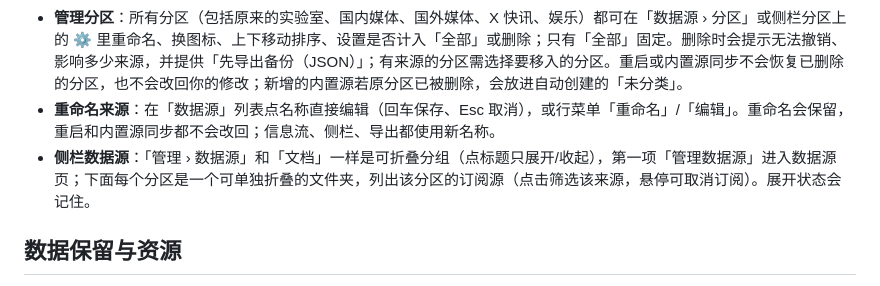
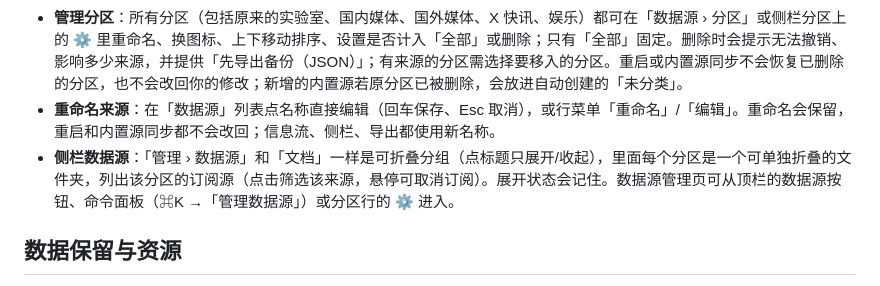
Before and after one commit to iferrnil/ai-news-radar, a Markdown page: README.md, the part around the change. GitHub-like rendering.

Commit message:
feat: drop 管理数据源 row from sidebar 数据源 group

```diff
--- a/README.md
+++ b/README.md
@@ -128,7 +128,7 @@ npm run build && npm run start -- -p 3000
 - **分区图标**：点图标按钮打开选择器，可按分类浏览、搜索（如「视频」「设计」）、使用最近选过的图标，或清除图标。
 - **管理分区**：所有分区（包括原来的实验室、国内媒体、国外媒体、X 快讯、娱乐）都可在「数据源 › 分区」或侧栏分区上的 ⚙ 里重命名、换图标、上下移动排序、设置是否计入「全部」或删除；只有「全部」固定。删除时会提示无法撤销、影响多少来源，并提供「先导出备份（JSON）」；有来源的分区需选择要移入的分区。重启或内置源同步不会恢复已删除的分区，也不会改回你的修改；新增的内置源若原分区已被删除，会放进自动创建的「未分类」。
 - **重命名来源**：在「数据源」列表点名称直接编辑（回车保存、Esc 取消），或行菜单「重命名」/「编辑」。重命名会保留，重启和内置源同步都不会改回；信息流、侧栏、导出都使用新名称。
-- **侧栏数据源**：「管理 › 数据源」和「文档」一样是可折叠分组（点标题只展开/收起），第一项「管理数据源」进入数据源页；下面每个分区是一个可单独折叠的文件夹，列出该分区的订阅源（点击筛选该来源，悬停可取消订阅）。展开状态会记住。
+- **侧栏数据源**：「管理 › 数据源」和「文档」一样是可折叠分组（点标题只展开/收起），里面每个分区是一个可单独折叠的文件夹，列出该分区的订阅源（点击筛选该来源，悬停可取消订阅）。展开状态会记住。数据源管理页可从顶栏的数据源按钮、命令面板（⌘K →「管理数据源」）或分区行的 ⚙ 进入。
 
 ## 数据保留与资源
 
```
Also changed, not shown: AGENTS.md (+1 -1 lines), docs/screenshots/sidebar-folders-mobile.png, docs/screenshots/sidebar-folders.png, 1 other file.
